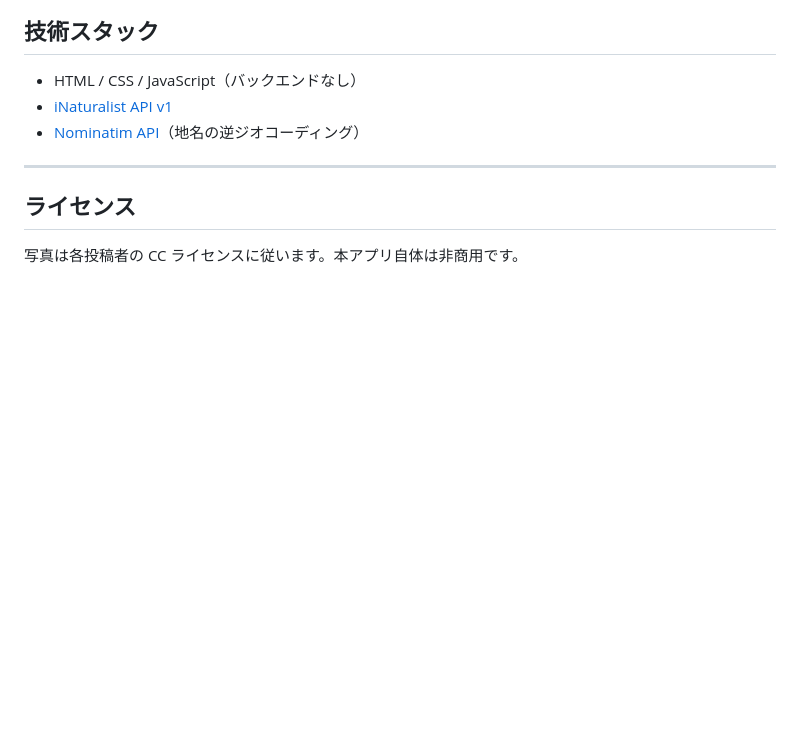
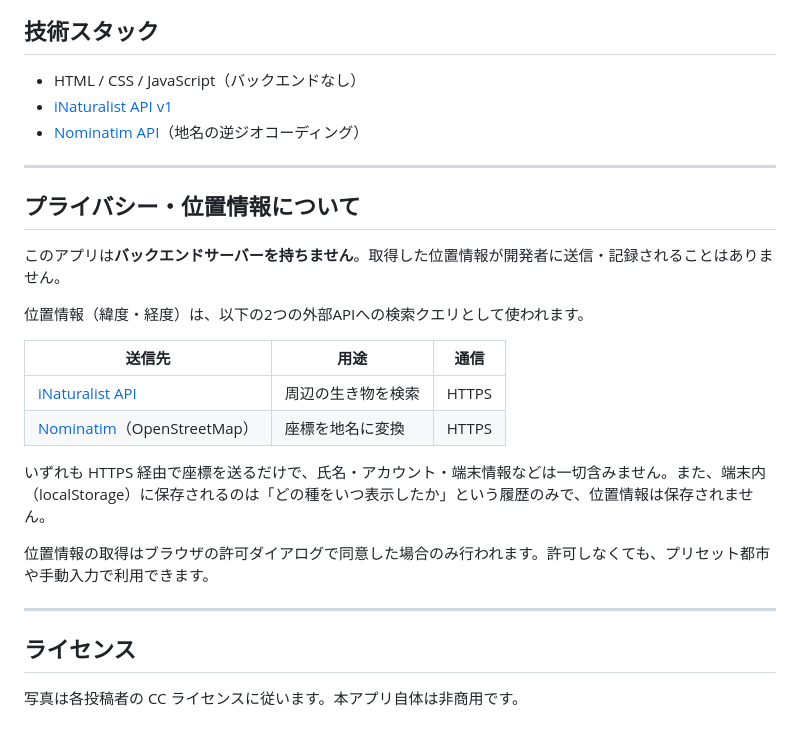
Before and after one commit to Hinata-Hashimoto/creature-of-the-day, a Markdown page: README.md, the part around the change. Rendered like a GitHub page; blank space fills up the shorter version.

```diff
--- a/README.md
+++ b/README.md
@@ -95,6 +95,23 @@ iNaturalist の各種の代表写真を表示します。クリエイティブ
 
 ---
 
+## プライバシー・位置情報について
+
+このアプリは**バックエンドサーバーを持ちません**。取得した位置情報が開発者に送信・記録されることはありません。
+
+位置情報（緯度・経度）は、以下の2つの外部APIへの検索クエリとして使われます。
+
+| 送信先 | 用途 | 通信 |
+|---|---|---|
+| [iNaturalist API](https://api.inaturalist.org/v1/docs/) | 周辺の生き物を検索 | HTTPS |
+| [Nominatim](https://nominatim.org)（OpenStreetMap） | 座標を地名に変換 | HTTPS |
+
+いずれも HTTPS 経由で座標を送るだけで、氏名・アカウント・端末情報などは一切含みません。また、端末内（localStorage）に保存されるのは「どの種をいつ表示したか」という履歴のみで、位置情報は保存されません。
+
+位置情報の取得はブラウザの許可ダイアログで同意した場合のみ行われます。許可しなくても、プリセット都市や手動入力で利用できます。
+
+---
+
 ## ライセンス
 
 写真は各投稿者の CC ライセンスに従います。本アプリ自体は非商用です。
```
